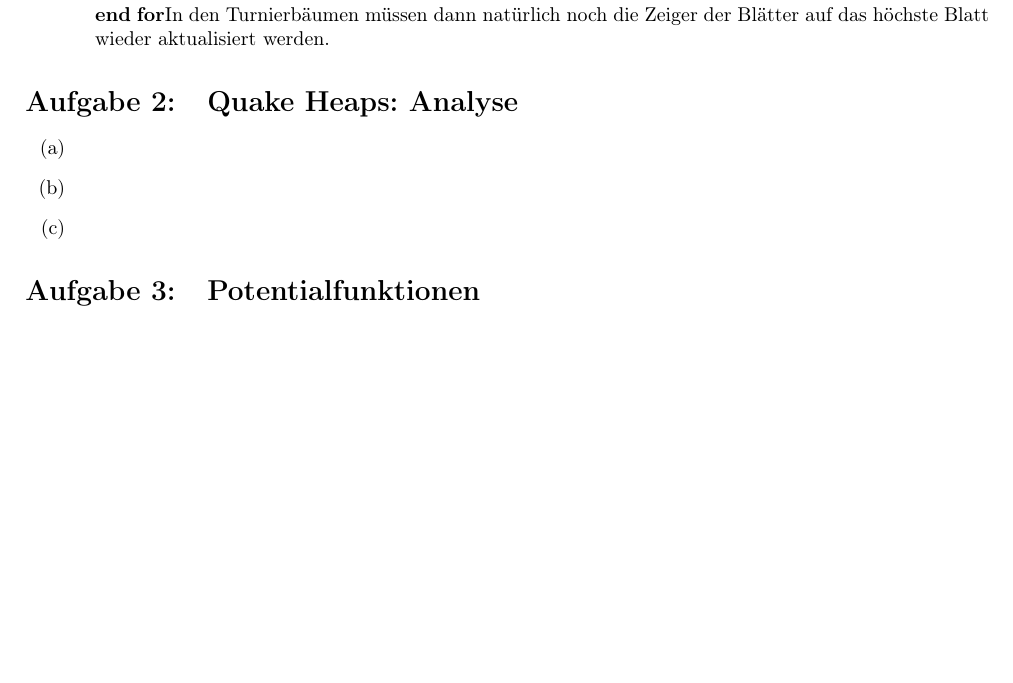
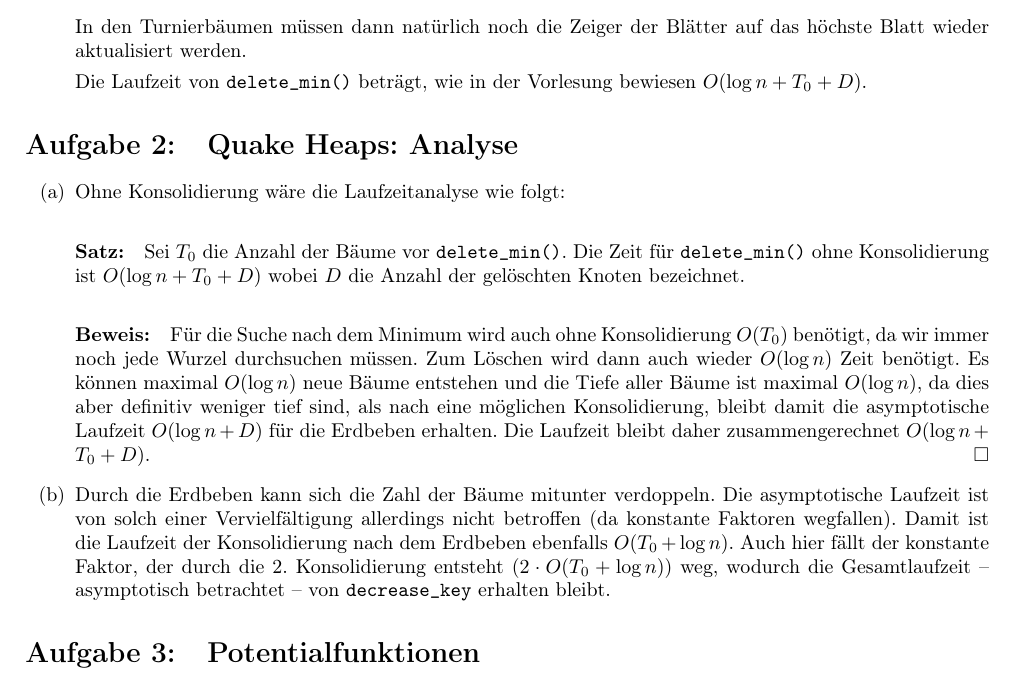
Before and after one commit to miri64/Uni-WS1112, a LaTeX document (HA/u11/u11_gruppe_m&r.tex): part of page 2 of 2 before the commit and part of page 2 of 3 after it, cut so that both start at the same text, the shorter picture padded with empty space. Compiled offline with LaTeX, dvips and Ghostscript.

Commit message:
[HA] M&R, Übung 11, Aufgabe 2

```diff
--- a/HA/u11/u11_gruppe_m&r.tex
+++ b/HA/u11/u11_gruppe_m&r.tex
@@ -128,15 +128,24 @@ Die bekannten Heap-Operationen \verb!insert!, \verb!decrease_key! und \verb!dele
             \STATE Lösche alle Knoten mit Höhe > $i$
         \ENDIF
     \ENDFOR
+    \end{algorithmic}
     In den Turnierbäumen müssen dann natürlich noch die Zeiger der Blätter auf das höchste Blatt wieder aktualisiert werden.
-    \end{algorithmic}
+
+    Die Laufzeit von \verb!delete_min()! beträgt, wie in der Vorlesung bewiesen $O(\log n + T_0 + D)$.
 \end{description}
 
 \section{Quake Heaps: Analyse}
 \begin{enumerate}
-\item
-\item
-\item
+\item   Ohne Konsolidierung wäre die Laufzeitanalyse wie folgt:
+        \paragraph*{Satz:} Sei $T_0$ die Anzahl der Bäume vor \verb!delete_min()!. Die Zeit für \verb!delete_min()! ohne Konsolidierung ist $O(\log n + T_0 + D)$ wobei $D$ die Anzahl der gelöschten Knoten bezeichnet.
+        \paragraph*{Beweis:} Für die Suche nach dem Minimum wird auch ohne Konsolidierung $O(T_0)$ benötigt, da wir immer noch jede Wurzel durchsuchen müssen.
+        Zum Löschen wird dann auch wieder $O(\log n)$ Zeit benötigt.
+        Es können maximal $O(\log n)$ neue Bäume entstehen und die Tiefe aller Bäume ist maximal $O(\log n)$, da dies aber definitiv weniger tief sind, als nach eine möglichen Konsolidierung, bleibt damit die asymptotische Laufzeit $O(\log n + D)$ für die Erdbeben erhalten.
+        Die Laufzeit bleibt daher zusammengerechnet $O(\log n + T_0 + D)$. \hfill $\square$
+\item   Durch die Erdbeben kann sich die Zahl der Bäume mitunter verdoppeln.
+        Die asymptotische Laufzeit ist von solch einer Vervielfältigung allerdings nicht betroffen (da konstante Faktoren wegfallen).
+        Damit ist die Laufzeit der Konsolidierung nach dem Erdbeben ebenfalls $O(T_0 + \log n)$.
+        Auch hier fällt der konstante Faktor, der durch die 2. Konsolidierung entsteht ($2 \cdot O(T_0 + \log n)$) weg, wodurch die Gesamtlaufzeit -- asymptotisch betrachtet -- von \verb!decrease_key! erhalten bleibt.
 \end{enumerate}
 
 \section{Potentialfunktionen}
```
